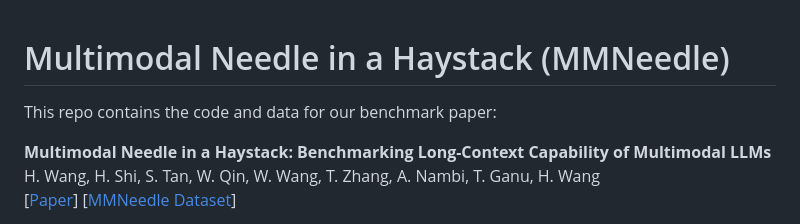
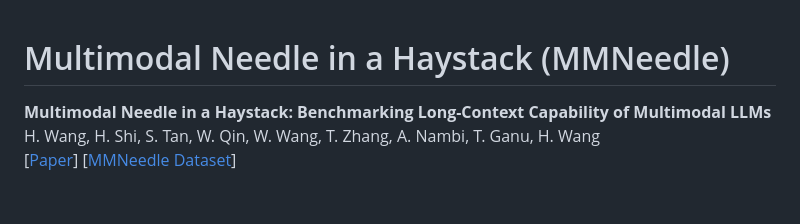
Before and after one commit to mmneedle/mmneedle.github.io, a Markdown page: README.md, the part around the change. Drawn GitHub-style; blank space fills up the shorter version.

```diff
--- a/README.md
+++ b/README.md
@@ -1,6 +1,4 @@
 # Multimodal Needle in a Haystack (MMNeedle)
-
-This repo contains the code and data for our benchmark paper:
 
 **Multimodal Needle in a Haystack: Benchmarking Long-Context Capability of Multimodal LLMs**<br>
 H. Wang, H. Shi, S. Tan, W. Qin, W. Wang, T. Zhang, A. Nambi, T. Ganu, H. Wang<br>
```
